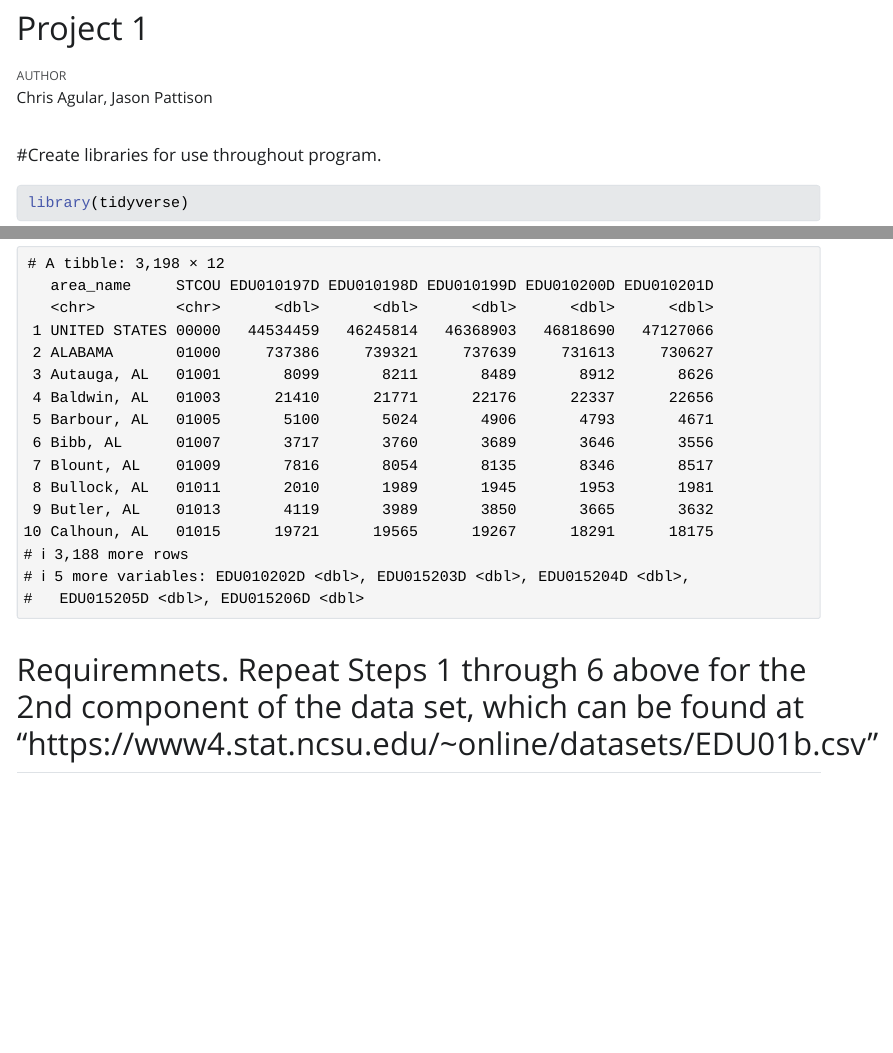
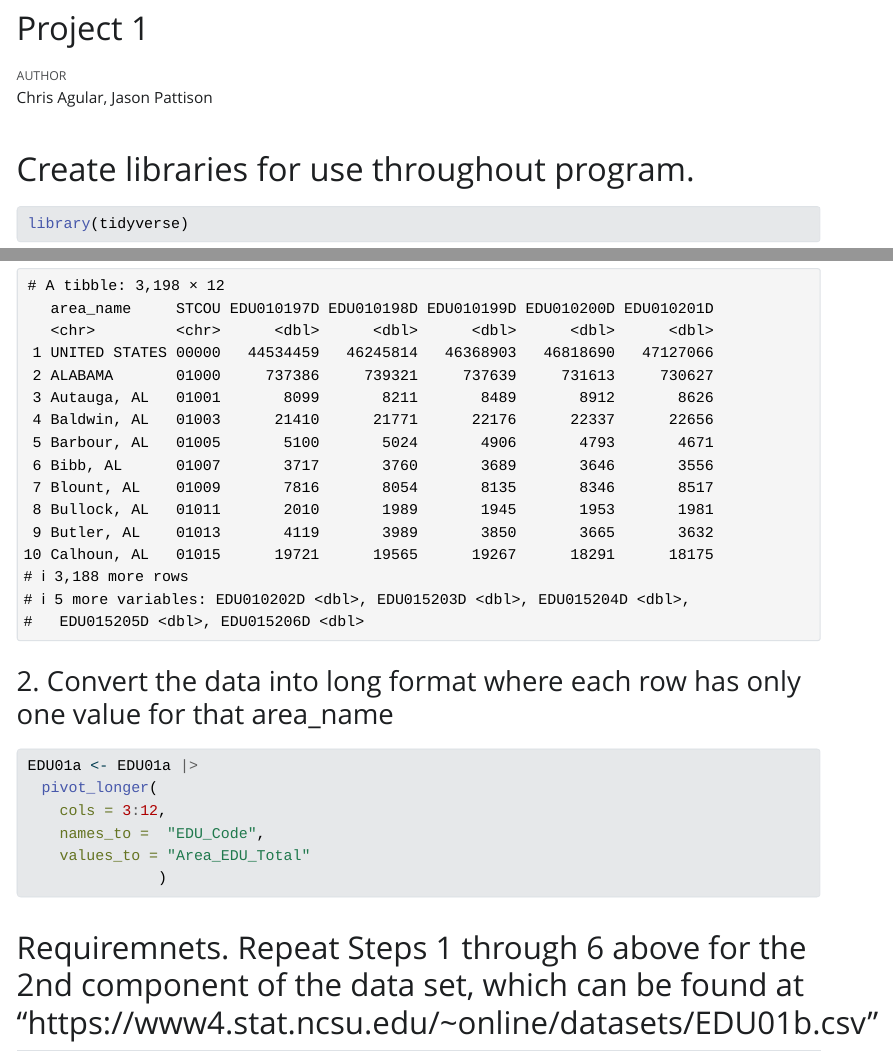
Before and after one commit to chris-aguilar/st_558_project1_group_r, a Quarto document (project1.qmd): the page in a window 1100 px wide, from its top, and a second part further down, joined at a grey line. The pictures show the output file project1.html that the author committed with the source, opened offline; Quarto's library style sheets are replaced by a plain one without menus.

Commit message:
Completed #2 of "Data Processing"

````diff
--- a/project1.qmd
+++ b/project1.qmd
@@ -30,7 +30,19 @@ EDU01a <- EDU01a |>
 EDU01a
 ```
 
-## Requiremnets. Repeat Steps 1 through 6 above for the 2nd component of the data set, which can be found at "https://www4.stat.ncsu.edu/~online/datasets/EDU01b.csv"
+### 2. Convert the data into long format where each row has only one value for that area_name
+```{r}
+EDU01a |>
+  pivot_longer(
+    cols = 3:12,
+    names_to =  "EDU_Code",
+    values_to = "Area_EDU_Total"
+               )
+```
+
+
+## Requiremnets. Repeat Steps 1 through 6 above for the 2nd component of the data set, which can be found at "https://www4.stat.ncsu.edu/\~online/datasets/EDU01b.csv"
+
 ```{r}
 
 ```
````
Also changed, not shown: project1.html, project1.qmd (12 more changed lines).
